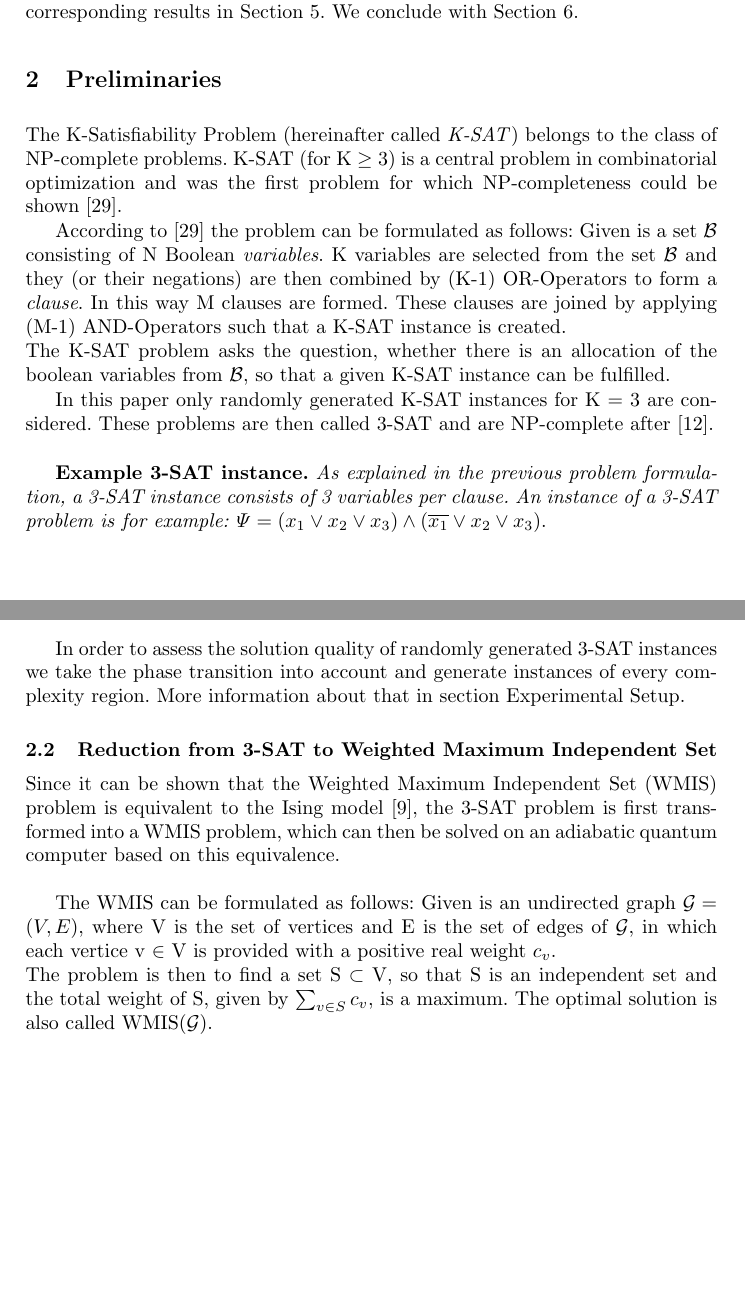
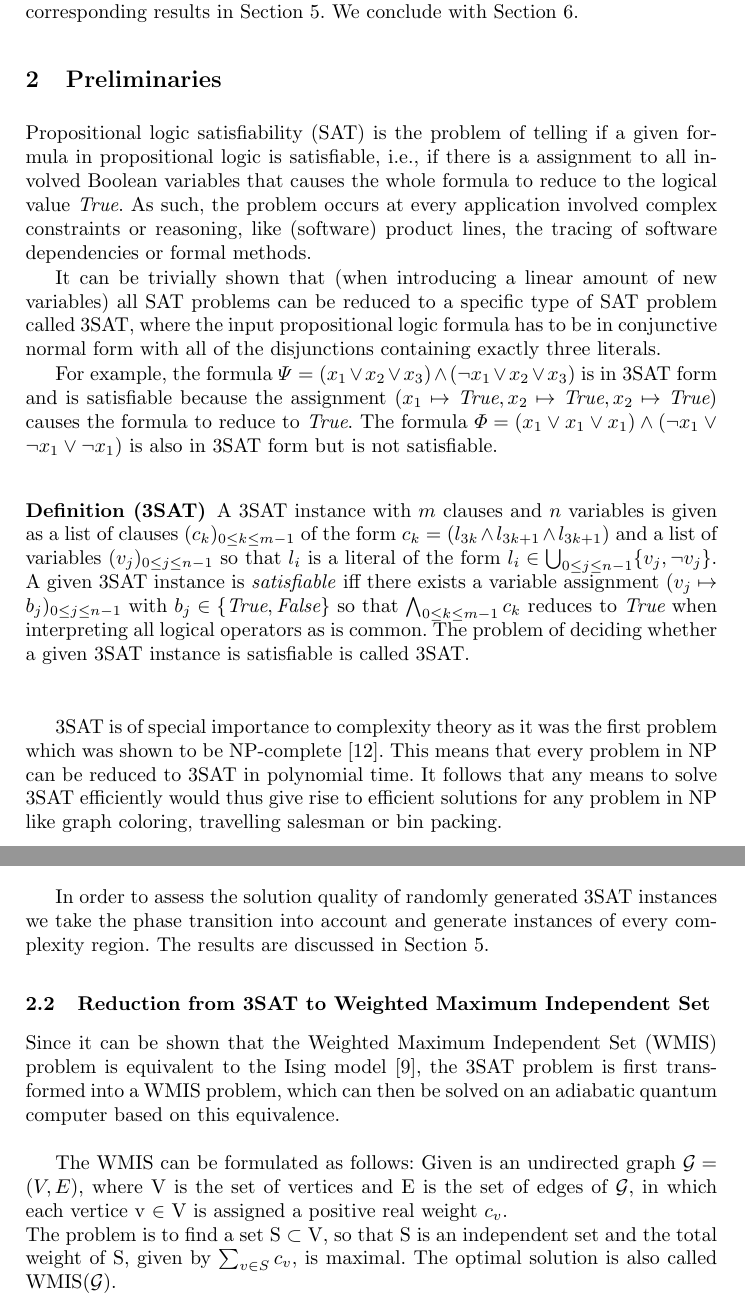
Before and after one commit to thomasgabor/3sat-qa, a LaTeX paper (llncs2e-2/index.tex, which reads llncs2e-2/chapters/preliminaries.tex): two parts of pages 2 and 3 of 13, joined at a grey line, cut so that both start at the same text, the shorter picture padded with empty space. Compiled offline with pdfLaTeX.

Commit message:
merge heaven now?

```diff
--- a/llncs2e-2/chapters/preliminaries.tex
+++ b/llncs2e-2/chapters/preliminaries.tex
@@ -1,12 +1,13 @@
 \section{Preliminaries}
 \label{sec:preliminaries}
 
-The K-Satisfiability Problem (hereinafter called \emph{K-SAT}) belongs to the class of NP-complete problems. K-SAT (for K $\geq$ 3) is a central problem in combinatorial optimization and was the first problem for which NP-completeness could be shown \cite{mezard2002random}.
+Propositional logic satisfiability (SAT) is the problem of telling if a given formula in propositional logic is satisfiable, i.e., if there is a assignment to all involved Boolean variables that causes the whole formula to reduce to the logical value $\textit{True}$. As such, the problem occurs at every application involved complex constraints or reasoning, like (software) product lines, the tracing of software dependencies or formal methods.
 
-According to \cite{mezard2002random} the problem can be formulated as follows:
-Given is a set $\mathcal{B}$ consisting of N Boolean \emph{variables}. K variables are selected from the set $\mathcal{B}$ and they (or their negations) are then combined by (K-1) OR-Operators to form a \emph{clause}.
-In this way M clauses are formed. These clauses are joined by applying (M-1) AND-Operators such that a K-SAT instance is created.\\The K-SAT problem asks the question, whether there is an allocation of the boolean variables from $\mathcal{B}$, so that a given K-SAT instance can be fulfilled.
+It can be trivially shown that (when introducing a linear amount of new variables) all SAT problems can be reduced to a specific type of SAT problem called 3SAT, where the input propositional logic formula has to be in conjunctive normal form with all of the disjunctions containing exactly three literals.
 
-In this paper only randomly generated K-SAT instances for K = 3 are considered. These problems are then called 3-SAT and are NP-complete after \cite{cook1971complexity}.\\
+For example, the formula $\Psi = ( x_{1} \vee x_{2} \vee x_{3}) \wedge ( \lnot x_{1} \vee x_{2} \vee x_{3})$ is in 3SAT form and is satisfiable because the assignment $(x_1 \mapsto \textit{True}, x_2 \mapsto \textit{True}, x_2 \mapsto \textit{True})$ causes the formula to reduce to $\textit{True}$. The formula $\Phi = ( x_{1} \vee x_{1} \vee x_{1}) \wedge ( \lnot x_{1} \vee \lnot x_{1}  \vee \lnot x_{1} )$ is also in 3SAT form but is not satisfiable.
 
-\textbf{Example 3-SAT instance.} \emph{As explained in the previous problem formulation, a 3-SAT instance consists of 3 variables per clause. An instance of a 3-SAT problem is for example:} $\Psi = ( x_{1} \vee x_{2} \vee x_{3}) \wedge ( \overline{x_{1}} \vee x_{2} \vee x_{3})$.\\
+\subsubsection{Definition (3SAT)}
+A 3SAT instance with $m$ clauses and $n$ variables is given as a list of clauses $(c_k)_{0 \leq k \leq m-1}$ of the form $c_k = (l_{3k} \land l_{3k+1} \land l_{3k+1})$ and a list of variables $(v_j)_{0 \leq j \leq n-1}$ so that $l_i$ is a literal of the form $l_i \in \bigcup_{0 \leq j \leq n-1} \{v_j, \lnot v_j\}$. A given 3SAT instance is \emph{satisfiable} iff there exists a variable assignment $(v_j \mapsto b_j)_{0 \leq j \leq n-1}$ with $b_j \in \{\textit{True}, \textit{False}\}$ so that $\bigwedge_{0 \leq k \leq m-1} c_k$ reduces to $\textit{True}$ when interpreting all logical operators as is common. The problem of deciding whether a given 3SAT instance is satisfiable is called 3SAT.\\ \\
+
+3SAT is of special importance to complexity theory as it was the first problem which was shown to be NP-complete \cite{cook1971complexity}. This means that every problem in NP can be reduced to 3SAT in polynomial time. It follows that any means to solve 3SAT efficiently would thus give rise to efficient solutions for any problem in NP like graph coloring, travelling salesman or bin packing.
@@ -24,10 +36,10 @@ It can be observed that, with randomly generated K-SAT instances, the probabilit
 
-In order to assess the solution quality of randomly generated 3-SAT instances we take the phase transition into account
-and generate instances of every complexity region. More information about that in section Experimental Setup.
+In order to assess the solution quality of randomly generated 3SAT instances we take the phase transition into account
+and generate instances of every complexity region. The results are discussed in Section~\ref{sec:evaluation}.
 
-\subsection{Reduction from 3-SAT to Weighted Maximum Independent Set}
-Since it can be shown that the Weighted Maximum Independent Set (WMIS) problem is equivalent to the Ising model \cite{choi2008minor}, the 3-SAT problem is first transformed into a WMIS problem, which can then be solved on an adiabatic quantum computer based on this equivalence.\\
+\subsection{Reduction from 3SAT to Weighted Maximum Independent Set}
+Since it can be shown that the Weighted Maximum Independent Set (WMIS) problem is equivalent to the Ising model \cite{choi2008minor}, the 3SAT problem is first transformed into a WMIS problem, which can then be solved on an adiabatic quantum computer based on this equivalence.\\
 
-The WMIS can be formulated as follows: Given is an undirected graph $\mathcal{G} = (V, E)$, where V is the set of vertices and E is the set of edges of $\mathcal{G}$, in which each vertice v $\in$ V is provided with a positive real weight $c_{v}$.\\
-The problem is then to find a set S $\subset$ V, so that S is an independent set and the total weight of S, given by $\sum_{v \in S} c_{v}$, is a maximum. The optimal solution is also called WMIS($\mathcal{G}$).
+The WMIS can be formulated as follows: Given is an undirected graph $\mathcal{G} = (V, E)$, where V is the set of vertices and E is the set of edges of $\mathcal{G}$, in which each vertice v $\in$ V is assigned a positive real weight $c_{v}$.\\
+The problem is to find a set S $\subset$ V, so that S is an independent set and the total weight of S, given by $\sum_{v \in S} c_{v}$, is maximal. The optimal solution is also called WMIS($\mathcal{G}$).
 
```
Also changed, not shown: llncs2e-2/chapters/preliminaries.tex (33 more changed lines), 2 other files.
